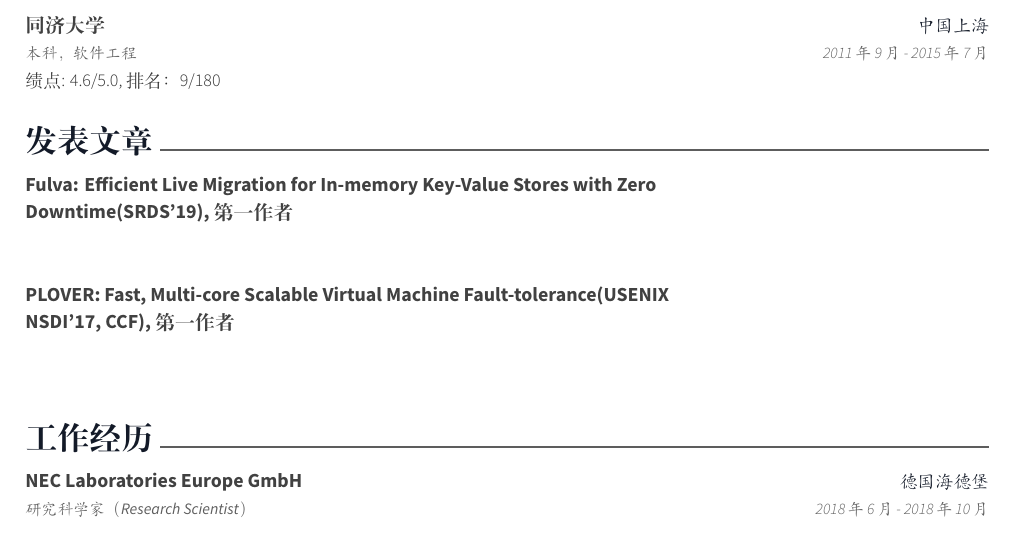
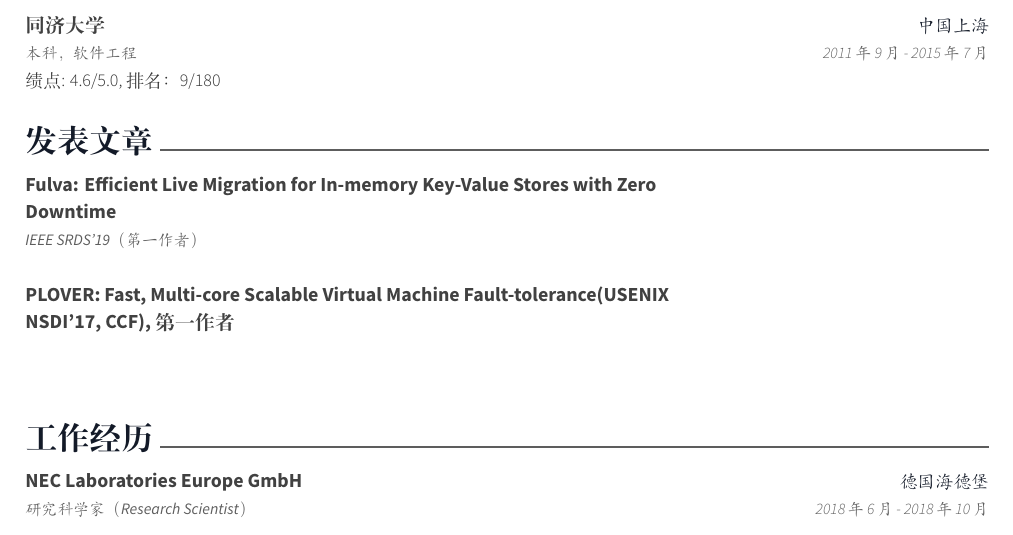
Before and after one commit to wnagchenghku/HomePage, a LaTeX CV (resume-cn/resume.tex, which reads resume-cn/awesome-cv.cls, resume-cn/sections/research/fulva.tex): part of the page, cut so that both start at the same text. Compiled offline with XeLaTeX.

```diff
--- a/resume-cn/awesome-cv.cls
+++ b/resume-cn/awesome-cv.cls
@@ -533,6 +533,18 @@
   \end{tabular*}
 }
 
+\newcommand*{\cvpub}[5]{%
+  \setlength\tabcolsep{0pt}
+  \setlength{\extrarowheight}{0pt}
+  \begin{tabular*}{\textwidth}{@{\extracolsep{\fill}} L{\textwidth - 4.5cm} R{4.5cm}}
+    \ifempty{#2#3}
+      {\entrypositionstyle{#1} & \entrydatestyle{#4} \\}
+      {\entrytitlestyle{#2} & \entrylocationstyle{#3} \\
+      \entrypositionstyle{#1} & \entrydatestyle{#4} \\}
+      \multicolumn{2}{L{\textwidth}}{\descriptionstyle{#5}}\\
+  \end{tabular*}
+}
+
 % Define an environment for cvsubentry
 \newenvironment{cvsubentries}{%
   \begin{center}
--- a/resume-cn/sections/research/fulva.tex
+++ b/resume-cn/sections/research/fulva.tex
@@ -1,6 +1,6 @@
 \cventry
-{} % Job title
-{Fulva: Efficient Live Migration for In-memory Key-Value Stores with Zero Downtime(SRDS'19),第一作者} % Project Name
+{IEEE SRDS'19（第一作者）} % Job title
+{Fulva: Efficient Live Migration for In-memory Key-Value Stores with Zero Downtime} % Project Name
 {} % Location
 {} % Date(s)
 { % Description(s) of tasks/responsibilities
```
